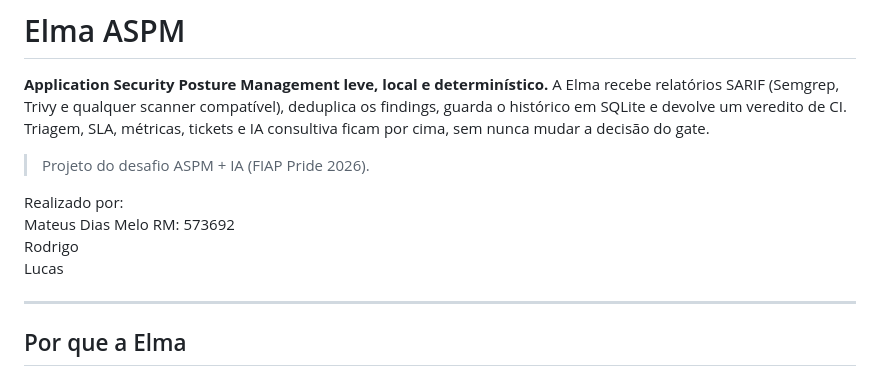
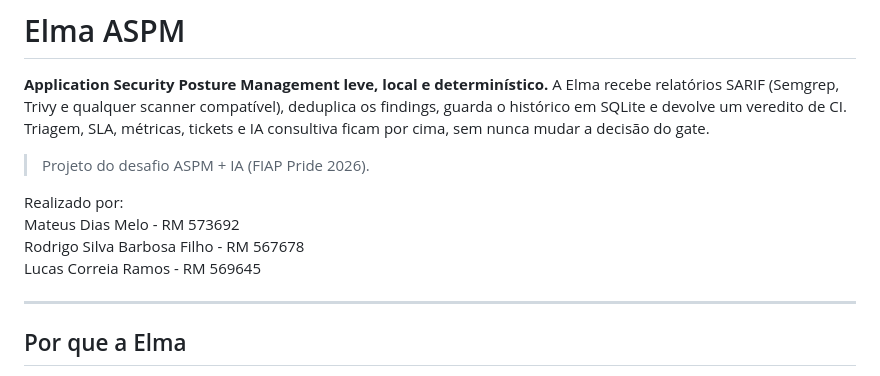
Before and after one commit to mat-dot/Elma, a Markdown page: README.md, the part around the change. GitHub-like rendering.

```diff
--- a/README.md
+++ b/README.md
@@ -6,9 +6,9 @@ A Elma recebe relatórios SARIF (Semgrep, Trivy e qualquer scanner compatível),
 > Projeto do desafio ASPM + IA (FIAP Pride 2026).
 
 Realizado por:
-Mateus Dias Melo RM: 573692
-Rodrigo
-Lucas
+Mateus Dias Melo - RM 573692
+Rodrigo Silva Barbosa Filho - RM 567678
+Lucas Correia Ramos - RM 569645
 
 ---
 
```
